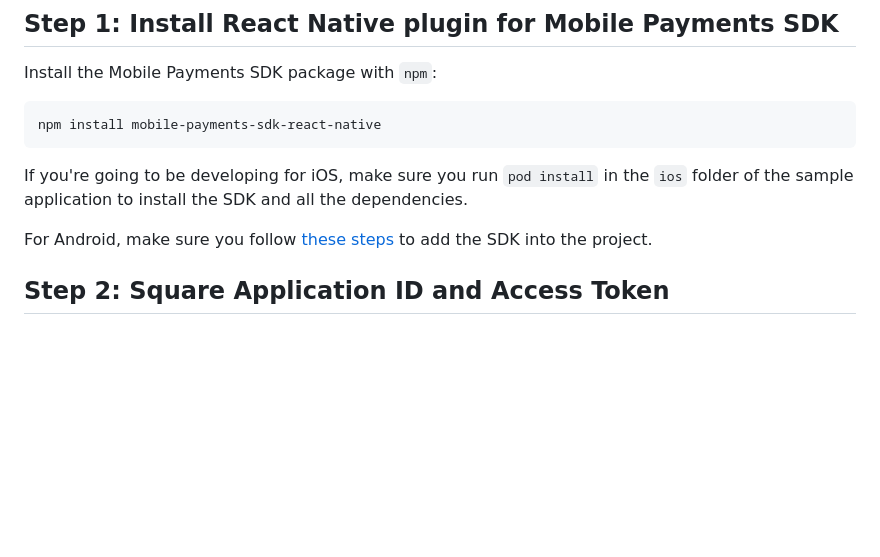
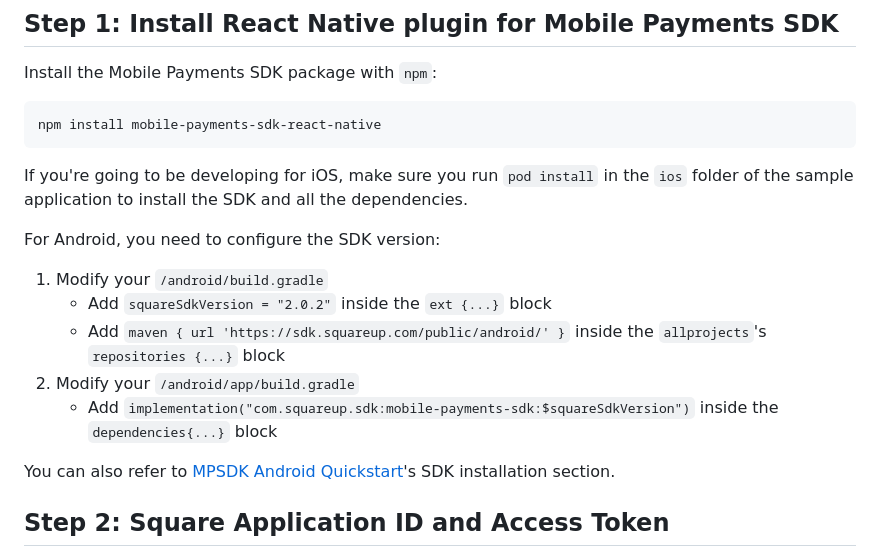
Before and after one commit to square/mobile-payments-sdk-react-native, a Markdown page: docs/README.md, the part around the change. GitHub-like rendering; blank space fills up the shorter version.

Commit message:
Update README.md
Added section about updating sdkVersion and setting up dependencies for Android

````diff
--- a/docs/README.md
+++ b/docs/README.md
@@ -29,8 +29,14 @@ npm install mobile-payments-sdk-react-native
 ```
 If you're going to be developing for iOS, make sure you run `pod install` in the `ios` folder of the sample application to install the SDK and all the dependencies.
 
-For Android, make sure you follow [these steps](https://developer.squareup.com/docs/mobile-payments-sdk/android#1-install-the-sdk-and-dependencies) to add the SDK into the project.
+For Android, you need to configure the SDK version:
+1. Modify your `/android/build.gradle`
+   - Add `squareSdkVersion = "2.0.2"` inside the `ext {...}` block
+   - Add `maven { url 'https://sdk.squareup.com/public/android/' }` inside the `allprojects`'s `repositories {...}` block
+2. Modify your `/android/app/build.gradle`
+   - Add `implementation("com.squareup.sdk:mobile-payments-sdk:$squareSdkVersion")` inside the `dependencies{...}` block
 
+You can also refer to [MPSDK Android Quickstart](https://developer.squareup.com/docs/mobile-payments-sdk/android#1-install-the-sdk-and-dependencies)'s SDK installation section.
 
 ## Step 2: Square Application ID and Access Token
 
````
